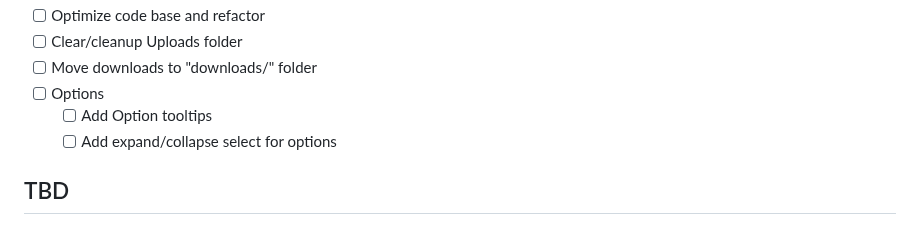
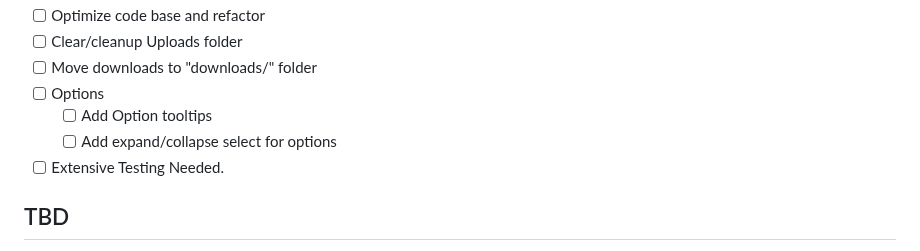
Before and after one commit to aliasfoxkde/scratch-optimizer, a Markdown page: README.md, the part around the change. Drawn GitHub-style.

```diff
--- a/README.md
+++ b/README.md
@@ -12,6 +12,7 @@ SB3 Optimizer Webapp for Scratch.
 - [ ] Options
   - [ ] Add Option tooltips
   - [ ] Add expand/collapse select for options
+- [ ] Extensive Testing Needed.
 
 ## TBD
 - [ ] Implement logic for the various optimizations:
```
Also changed, not shown: PLANNING.md (added, +66 -0 lines).
